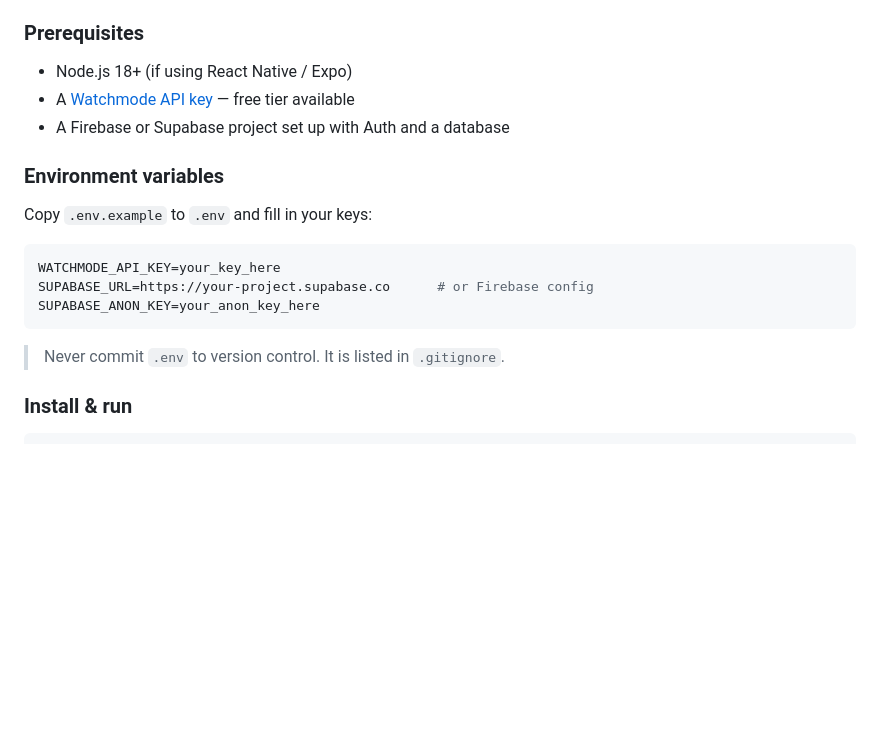
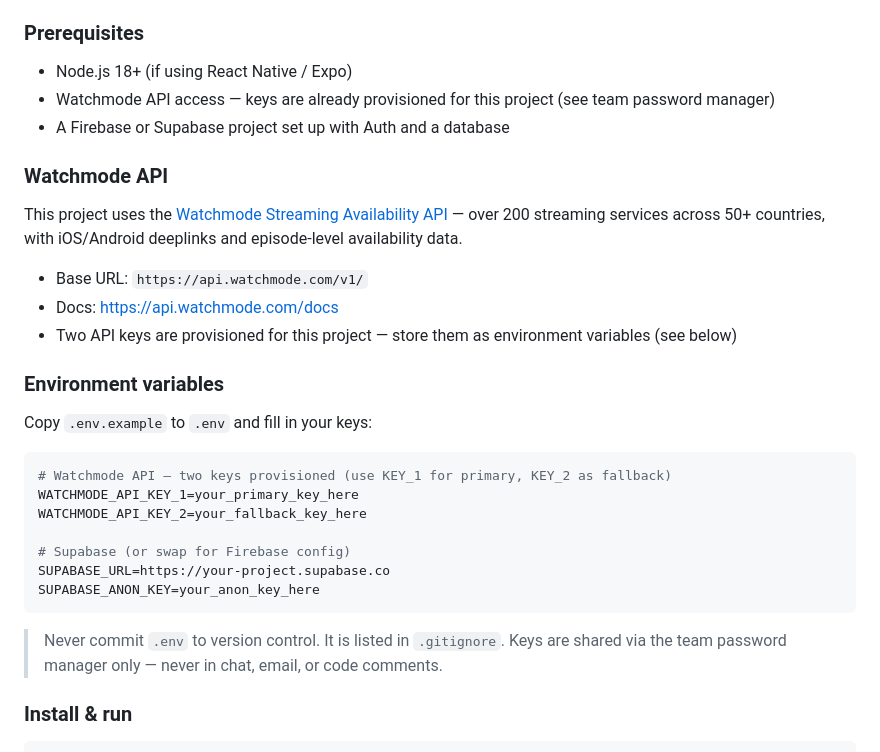
Before and after one commit to WolfySaura1413/CineFind-2, a Markdown page: README.md, the part around the change. Rendered like a GitHub page; blank space fills up the shorter version.

````diff
--- a/README.md
+++ b/README.md
@@ -51,20 +51,32 @@ cinefind/
 ### Prerequisites
 
 - Node.js 18+ (if using React Native / Expo)
-- A [Watchmode API key](https://api.watchmode.com/) — free tier available
+- Watchmode API access — keys are already provisioned for this project (see team password manager)
 - A Firebase or Supabase project set up with Auth and a database
+
+### Watchmode API
+
+This project uses the [Watchmode Streaming Availability API](https://api.watchmode.com/) — over 200 streaming services across 50+ countries, with iOS/Android deeplinks and episode-level availability data.
+
+- Base URL: `https://api.watchmode.com/v1/`
+- Docs: [https://api.watchmode.com/docs](https://api.watchmode.com/docs)
+- Two API keys are provisioned for this project — store them as environment variables (see below)
 
 ### Environment variables
 
 Copy `.env.example` to `.env` and fill in your keys:
 
 ```env
-WATCHMODE_API_KEY=your_key_here
-SUPABASE_URL=https://your-project.supabase.co      # or Firebase config
+# Watchmode API — two keys provisioned (use KEY_1 for primary, KEY_2 as fallback)
+WATCHMODE_API_KEY_1=your_primary_key_here
+WATCHMODE_API_KEY_2=your_fallback_key_here
+
+# Supabase (or swap for Firebase config)
+SUPABASE_URL=https://your-project.supabase.co
 SUPABASE_ANON_KEY=your_anon_key_here
 ```
 
-> Never commit `.env` to version control. It is listed in `.gitignore`.
+> Never commit `.env` to version control. It is listed in `.gitignore`. Keys are shared via the team password manager only — never in chat, email, or code comments.
 
 ### Install & run
 
````
Also changed, not shown: AGENTS.md (+31 -13 lines).
